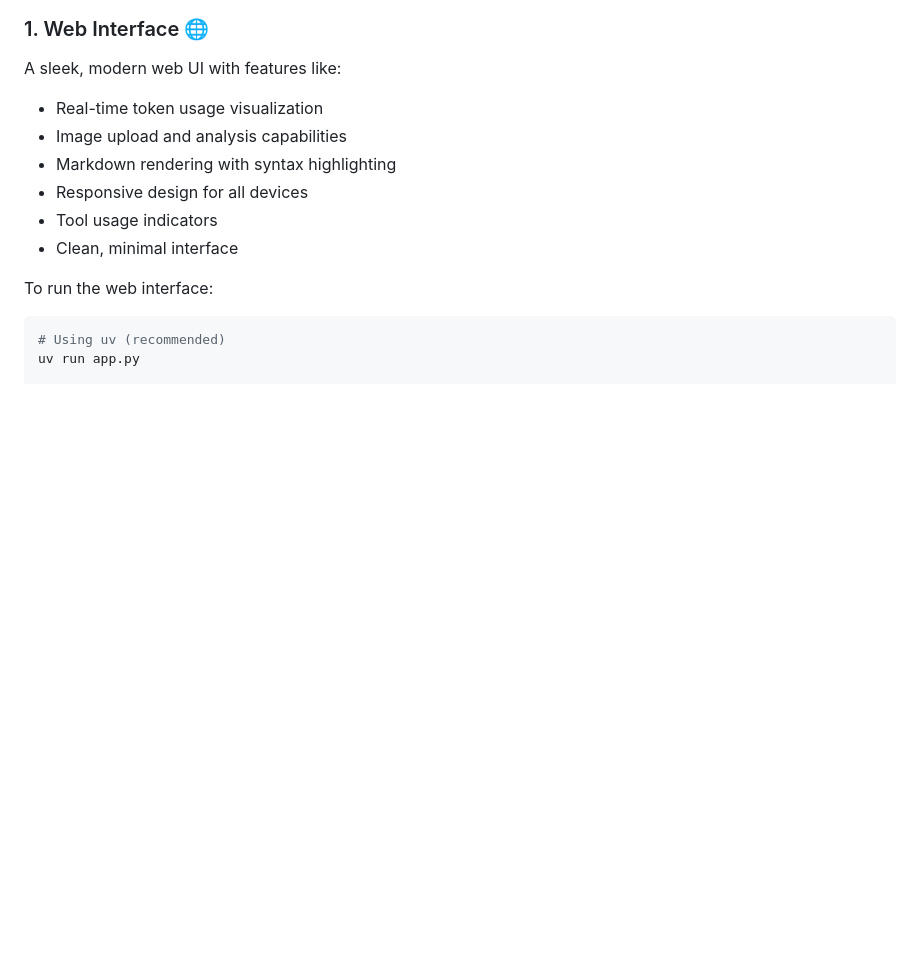
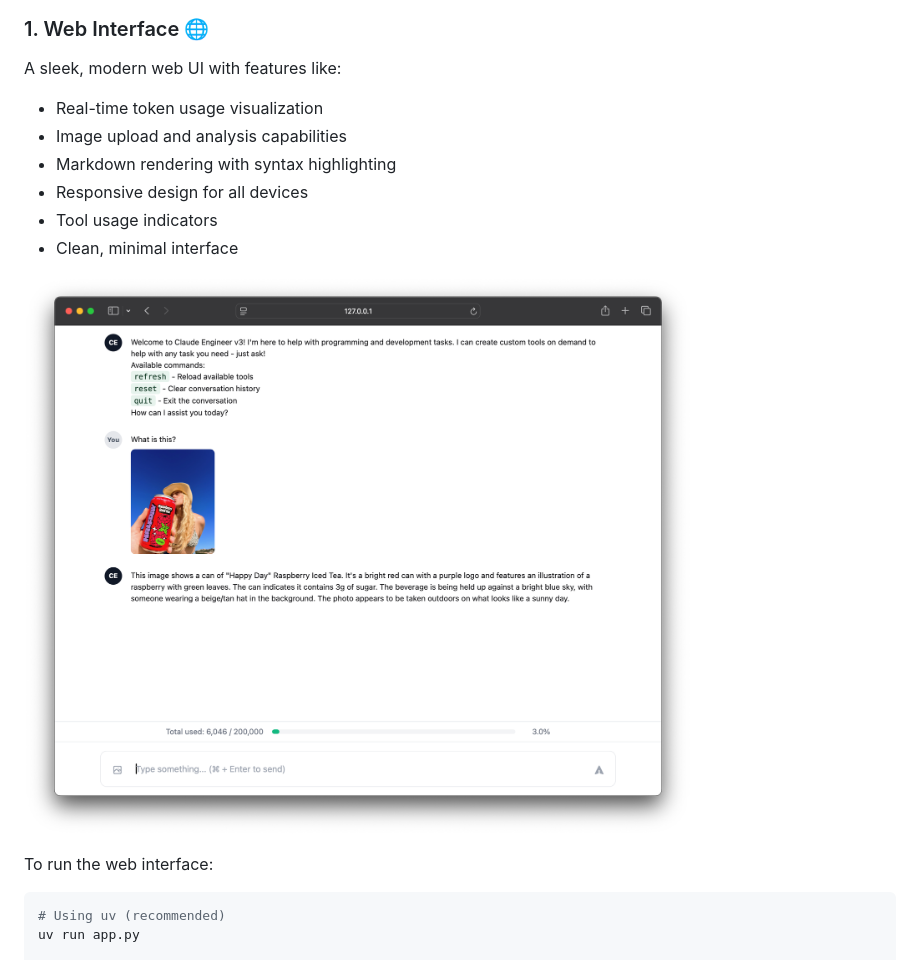
Before and after one commit to Doriandarko/claude-engineer, a Markdown page: readme.md, the part around the change. GitHub-like rendering; pictures changed too: ui.png (added); blank space fills up the shorter version.

Commit message:
web interface

````diff
--- a/readme.md
+++ b/readme.md
@@ -70,6 +70,8 @@ A sleek, modern web UI with features like:
 - Responsive design for all devices
 - Tool usage indicators
 - Clean, minimal interface
+
+![Claude Engineer v3 Web Interface](ui.png)
 
 To run the web interface:
 ```bash
````
